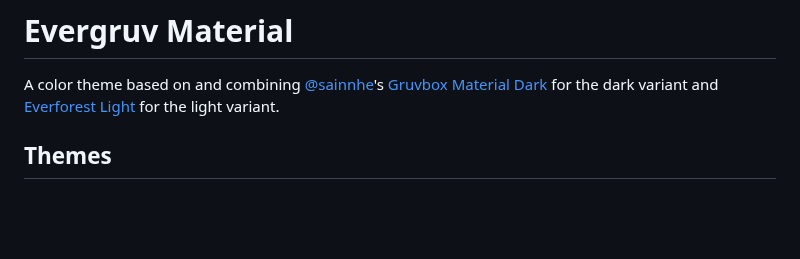
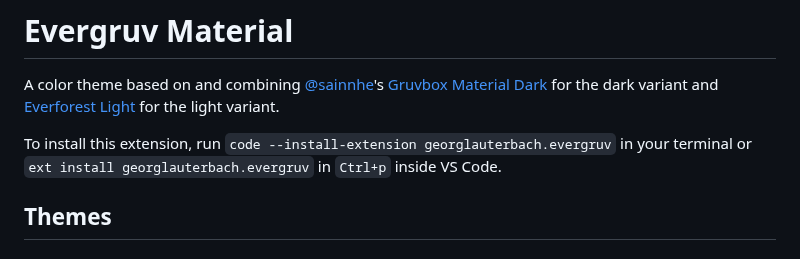
Before and after one commit to georglauterbach/evergruv, a Markdown page: README.md, the part around one of its changes. Drawn GitHub-style; blank space fills up the shorter version.

Commit message:
chore: update README & assets
Signed-off-by: Georg Lauterbach <44545919+georglauterbach@users.noreply.github.com>

```diff
--- a/README.md
+++ b/README.md
@@ -1,6 +1,8 @@
 # Evergruv Material
 
 A color theme based on and combining [@sainnhe](https://github.com/sainnhe)'s [Gruvbox Material Dark](https://github.com/sainnhe/gruvbox-material) for the dark variant and [Everforest Light](https://github.com/sainnhe/everforest) for the light variant.
+
+To install this extension, run `code --install-extension georglauterbach.evergruv` in your terminal or `ext install georglauterbach.evergruv` in `Ctrl+p` inside VS Code.
 
 ## Themes
 
```
Also changed, not shown: other parts of README.md (+3 -1 lines), assets/everforest_light.png (added), assets/gruvbox_material_dark.png (added), assets/icon.png, 4 other files.
